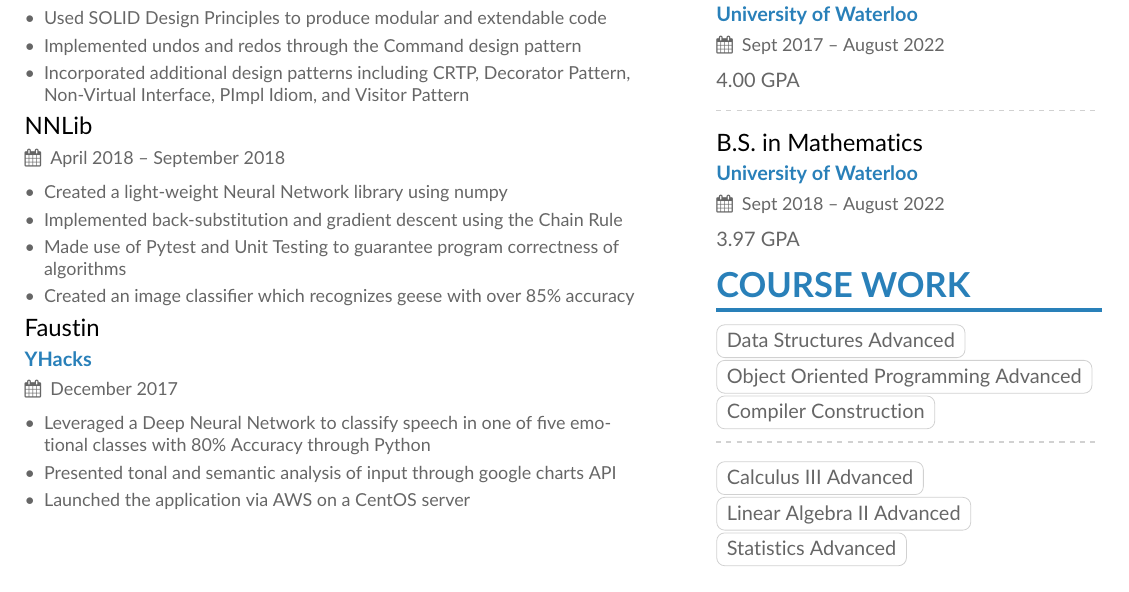
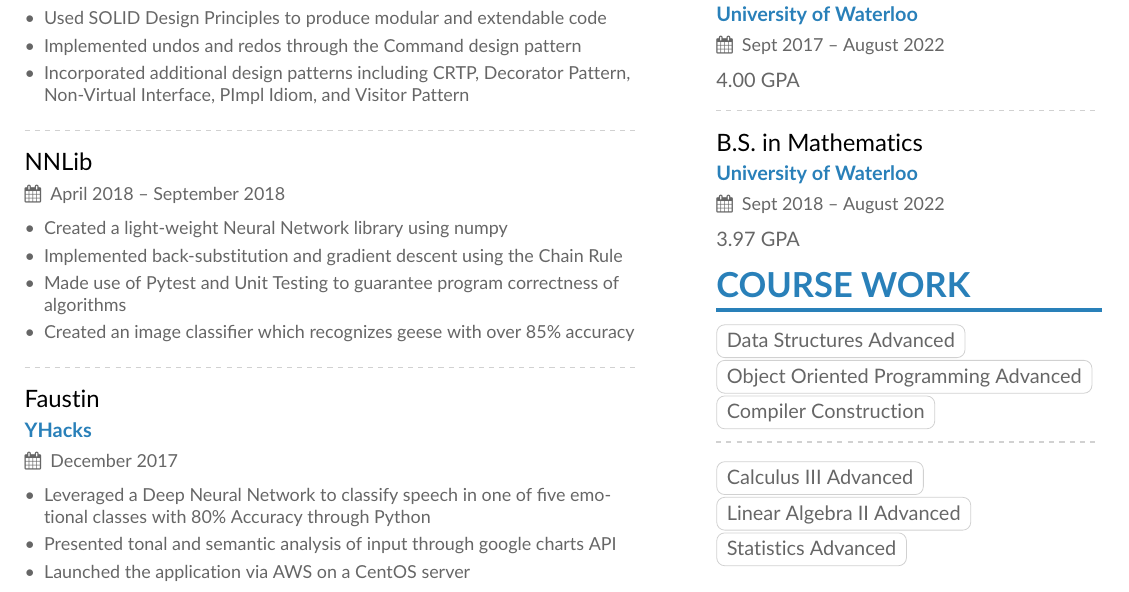
Before and after one commit to felix990302/resume, a LaTeX CV (zhoufelix.tex): part of the page, cut so that both start at the same text. Compiled offline with pdfLaTeX.

Commit message:
completed latex resume

```diff
--- a/zhoufelix.tex
+++ b/zhoufelix.tex
@@ -124,6 +124,8 @@
     \item Incorporated additional design patterns including CRTP, Decorator Pattern, Non-Virtual Interface, PImpl Idiom, and Visitor Pattern
 \end{itemize}
 
+\divider
+
 \cvevent{NNLib}{}{April 2018 -- September 2018}{}
 \begin{itemize}
     \item Created a light-weight Neural Network library using numpy
```
Also changed, not shown: zhoufelix.pdf, zhoufelix.tex (2 more changed lines), 1 other file.
